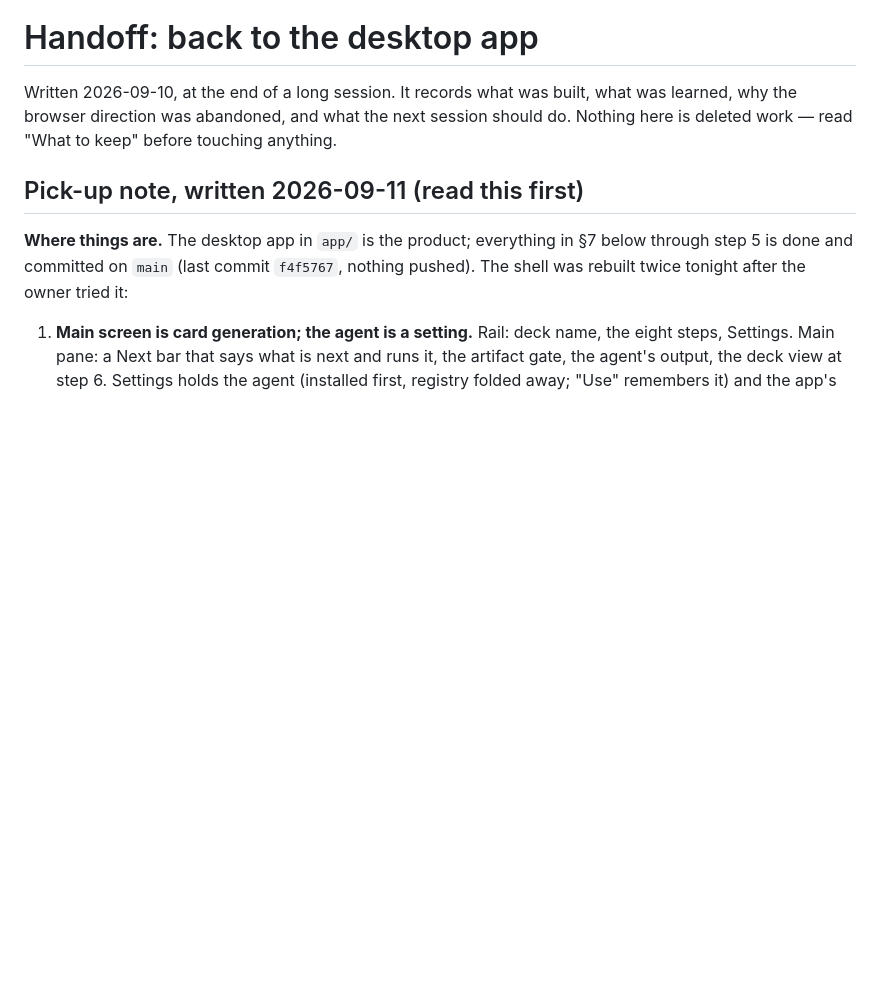
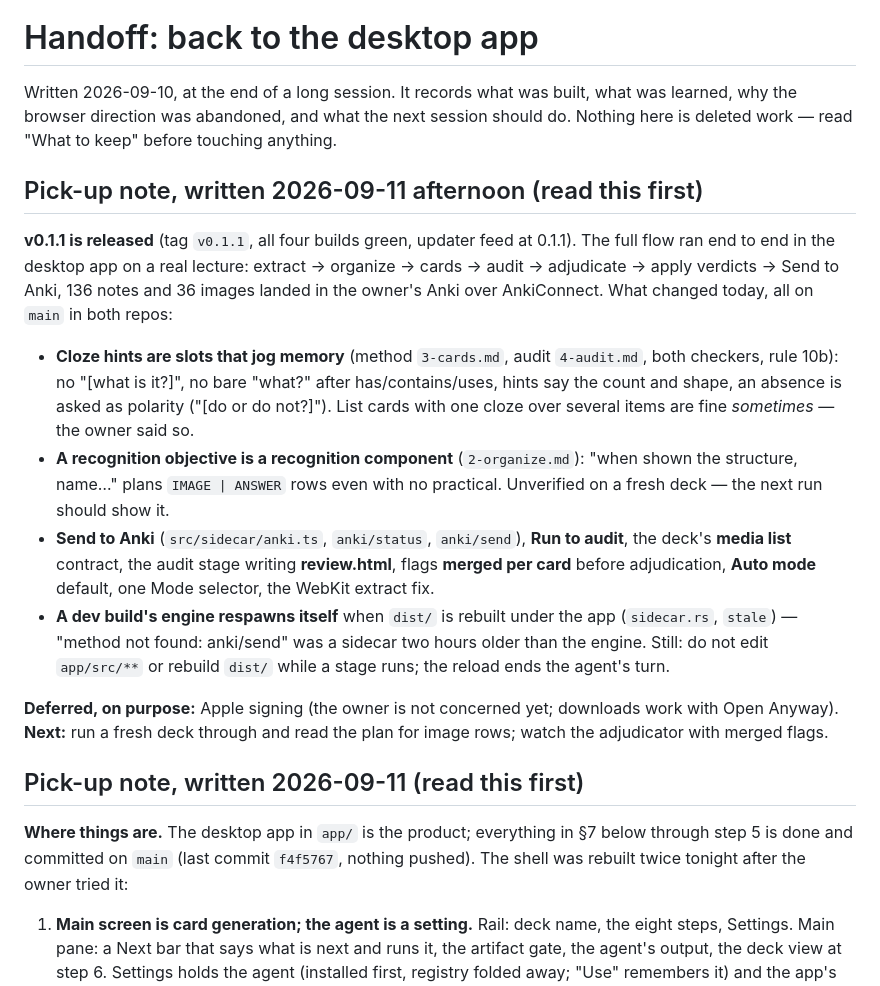
Before and after one commit to docplanet/ape-go-bananas, a Markdown page: docs/HANDOFF.md, the part around the change. GitHub-like rendering; blank space fills up the shorter version.

Commit message:
Pick-up note for the next session: v0.1.1 is out, the flow ran end to end
Co-Authored-By: Claude Fable 5.1 <noreply@anthropic.com>

```diff
--- a/docs/HANDOFF.md
+++ b/docs/HANDOFF.md
@@ -4,6 +4,35 @@ Written 2026-09-10, at the end of a long session. It records what was built,
 what was learned, why the browser direction was abandoned, and what the next
 session should do. Nothing here is deleted work — read "What to keep" before
 touching anything.
+
+## Pick-up note, written 2026-09-11 afternoon (read this first)
+
+**v0.1.1 is released** (tag `v0.1.1`, all four builds green, updater feed
+at 0.1.1). The full flow ran end to end in the desktop app on a real
+lecture: extract → organize → cards → audit → adjudicate → apply verdicts
+→ Send to Anki, 136 notes and 36 images landed in the owner's Anki over
+AnkiConnect. What changed today, all on `main` in both repos:
+
+- **Cloze hints are slots that jog memory** (method `3-cards.md`, audit
+  `4-audit.md`, both checkers, rule 10b): no "[what is it?]", no bare
+  "what?" after has/contains/uses, hints say the count and shape, an
+  absence is asked as polarity ("[do or do not?]"). List cards with one
+  cloze over several items are fine *sometimes* — the owner said so.
+- **A recognition objective is a recognition component** (`2-organize.md`):
+  "when shown the structure, name…" plans `IMAGE | ANSWER` rows even with
+  no practical. Unverified on a fresh deck — the next run should show it.
+- **Send to Anki** (`src/sidecar/anki.ts`, `anki/status`, `anki/send`),
+  **Run to audit**, the deck's **media list** contract, the audit stage
+  writing **review.html**, flags **merged per card** before adjudication,
+  **Auto mode** default, one Mode selector, the WebKit extract fix.
+- **A dev build's engine respawns itself** when `dist/` is rebuilt under
+  the app (`sidecar.rs`, `stale`) — "method not found: anki/send" was a
+  sidecar two hours older than the engine. Still: do not edit `app/src/**`
+  or rebuild `dist/` while a stage runs; the reload ends the agent's turn.
+
+**Deferred, on purpose:** Apple signing (the owner is not concerned yet;
+downloads work with Open Anyway). **Next:** run a fresh deck through and
+read the plan for image rows; watch the adjudicator with merged flags.
 
 ## Pick-up note, written 2026-09-11 (read this first)
 
```
